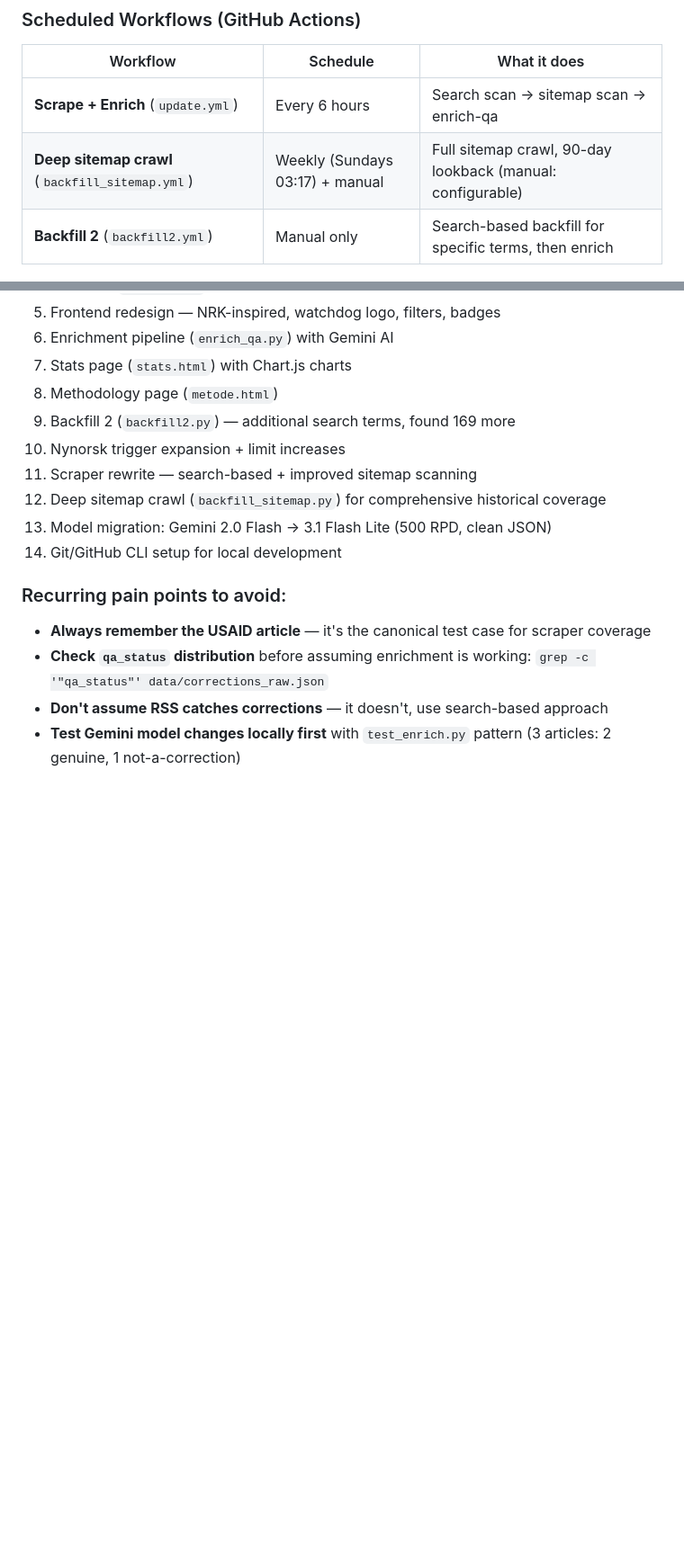
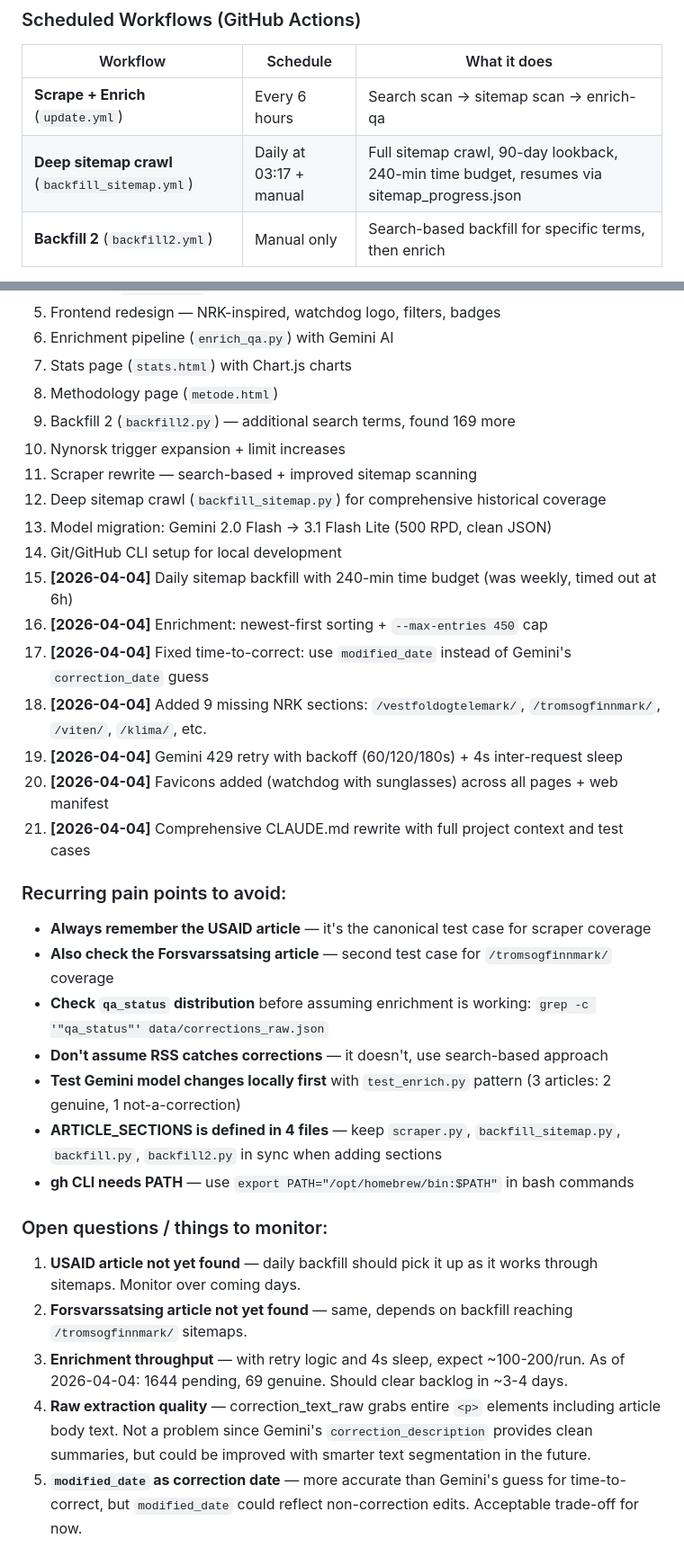
Before and after one commit to annar-bohn/nrk-rettelser, a Markdown page: CLAUDE.md, 2 parts joined by grey strips. Shown at 90% size. Rendered like a GitHub page; blank space fills up the shorter version.

```diff
--- a/CLAUDE.md
+++ b/CLAUDE.md
@@ -36,7 +36,7 @@ scraper.py  ──→  data/corrections_raw.json  ──→  enrich_qa.py  ─
 | Workflow | Schedule | What it does |
 |----------|----------|-------------|
 | **Scrape + Enrich** (`update.yml`) | Every 6 hours | Search scan → sitemap scan → enrich-qa |
-| **Deep sitemap crawl** (`backfill_sitemap.yml`) | Weekly (Sundays 03:17) + manual | Full sitemap crawl, 90-day lookback (manual: configurable) |
+| **Deep sitemap crawl** (`backfill_sitemap.yml`) | Daily at 03:17 + manual | Full sitemap crawl, 90-day lookback, 240-min time budget, resumes via sitemap_progress.json |
 | **Backfill 2** (`backfill2.yml`) | Manual only | Search-based backfill for specific terms, then enrich |
 
 All workflows share `concurrency: group: nrk-rettelser` to prevent simultaneous runs.
@@ -257,9 +271,26 @@ Excludes: `not_a_correction`, `false_positive`
 12. Deep sitemap crawl (`backfill_sitemap.py`) for comprehensive historical coverage
 13. Model migration: Gemini 2.0 Flash → 3.1 Flash Lite (500 RPD, clean JSON)
 14. Git/GitHub CLI setup for local development
+15. **[2026-04-04]** Daily sitemap backfill with 240-min time budget (was weekly, timed out at 6h)
+16. **[2026-04-04]** Enrichment: newest-first sorting + `--max-entries 450` cap
+17. **[2026-04-04]** Fixed time-to-correct: use `modified_date` instead of Gemini's `correction_date` guess
+18. **[2026-04-04]** Added 9 missing NRK sections: `/vestfoldogtelemark/`, `/tromsogfinnmark/`, `/viten/`, `/klima/`, etc.
+19. **[2026-04-04]** Gemini 429 retry with backoff (60/120/180s) + 4s inter-request sleep
+20. **[2026-04-04]** Favicons added (watchdog with sunglasses) across all pages + web manifest
+21. **[2026-04-04]** Comprehensive CLAUDE.md rewrite with full project context and test cases
 
 ### Recurring pain points to avoid:
 - **Always remember the USAID article** — it's the canonical test case for scraper coverage
+- **Also check the Forsvarssatsing article** — second test case for `/tromsogfinnmark/` coverage
 - **Check `qa_status` distribution** before assuming enrichment is working: `grep -c '"qa_status"' data/corrections_raw.json`
 - **Don't assume RSS catches corrections** — it doesn't, use search-based approach
 - **Test Gemini model changes locally first** with `test_enrich.py` pattern (3 articles: 2 genuine, 1 not-a-correction)
+- **ARTICLE_SECTIONS is defined in 4 files** — keep `scraper.py`, `backfill_sitemap.py`, `backfill.py`, `backfill2.py` in sync when adding sections
+- **gh CLI needs PATH** — use `export PATH="/opt/homebrew/bin:$PATH"` in bash commands
+
+### Open questions / things to monitor:
+1. **USAID article not yet found** — daily backfill should pick it up as it works through sitemaps. Monitor over coming days.
+2. **Forsvarssatsing article not yet found** — same, depends on backfill reaching `/tromsogfinnmark/` sitemaps.
+3. **Enrichment throughput** — with retry logic and 4s sleep, expect ~100-200/run. As of 2026-04-04: 1644 pending, 69 genuine. Should clear backlog in ~3-4 days.
+4. **Raw extraction quality** — correction_text_raw grabs entire `<p>` elements including article body text. Not a problem since Gemini's `correction_description` provides clean summaries, but could be improved with smarter text segmentation in the future.
+5. **`modified_date` as correction date** — more accurate than Gemini's guess for time-to-correct, but `modified_date` could reflect non-correction edits. Acceptable trade-off for now.
```
Also changed, not shown: other parts of CLAUDE.md (+27 -13 lines).
